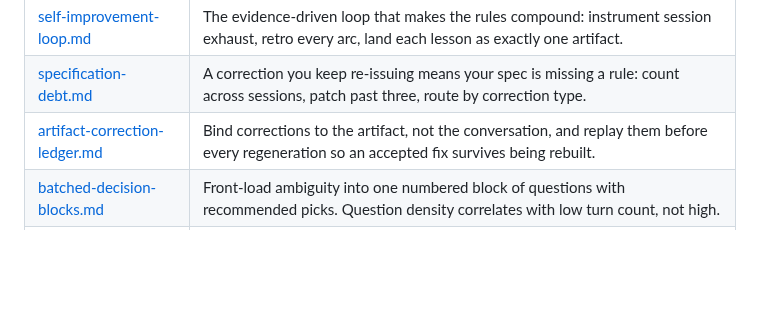
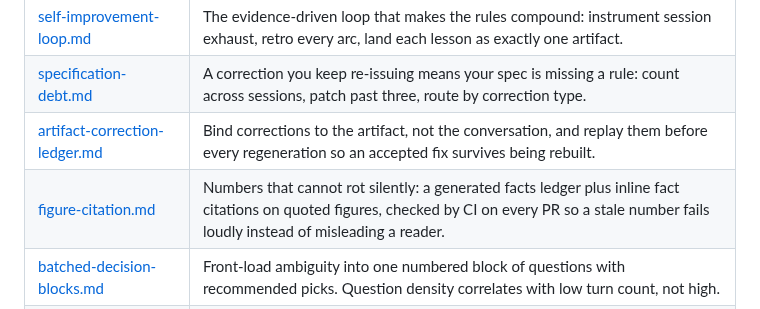
Before and after one commit to The-825/breadcrumbs, a Markdown page: docs/README.md, the part around the change. Rendered like a GitHub page; blank space fills up the shorter version.

```diff
--- a/docs/README.md
+++ b/docs/README.md
@@ -20,6 +20,7 @@ the piece.
 | [self-improvement-loop.md](self-improvement-loop.md) | The evidence-driven loop that makes the rules compound: instrument session exhaust, retro every arc, land each lesson as exactly one artifact. |
 | [specification-debt.md](specification-debt.md) | A correction you keep re-issuing means your spec is missing a rule: count across sessions, patch past three, route by correction type. |
 | [artifact-correction-ledger.md](artifact-correction-ledger.md) | Bind corrections to the artifact, not the conversation, and replay them before every regeneration so an accepted fix survives being rebuilt. |
+| [figure-citation.md](figure-citation.md) | Numbers that cannot rot silently: a generated facts ledger plus inline fact citations on quoted figures, checked by CI on every PR so a stale number fails loudly instead of misleading a reader. |
 | [batched-decision-blocks.md](batched-decision-blocks.md) | Front-load ambiguity into one numbered block of questions with recommended picks. Question density correlates with low turn count, not high. |
 | [authority-ledger.md](authority-ledger.md) | Who is allowed to say yes, written down: standing grants with scope and expiry, so authority is not a hallway rule. |
 | [trap-fixtures.md](trap-fixtures.md) | Plant the exact questions your system once got wrong and grade them deterministically across model tiers; routing-shaped traps discriminate, fact-shaped ones only confirm the kernel. |
```
Also changed, not shown: docs/figure-citation.md (added, +77 -0 lines).
